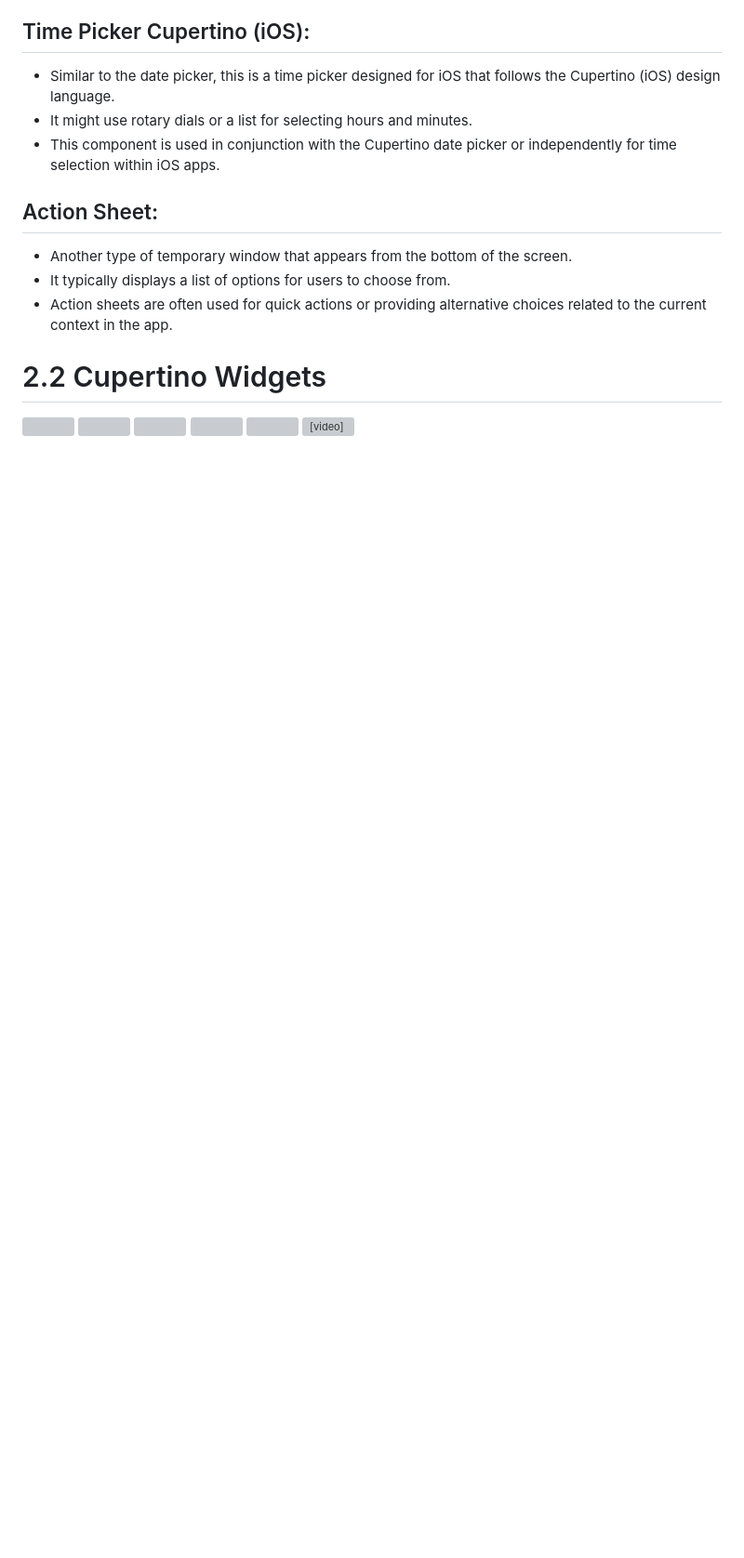
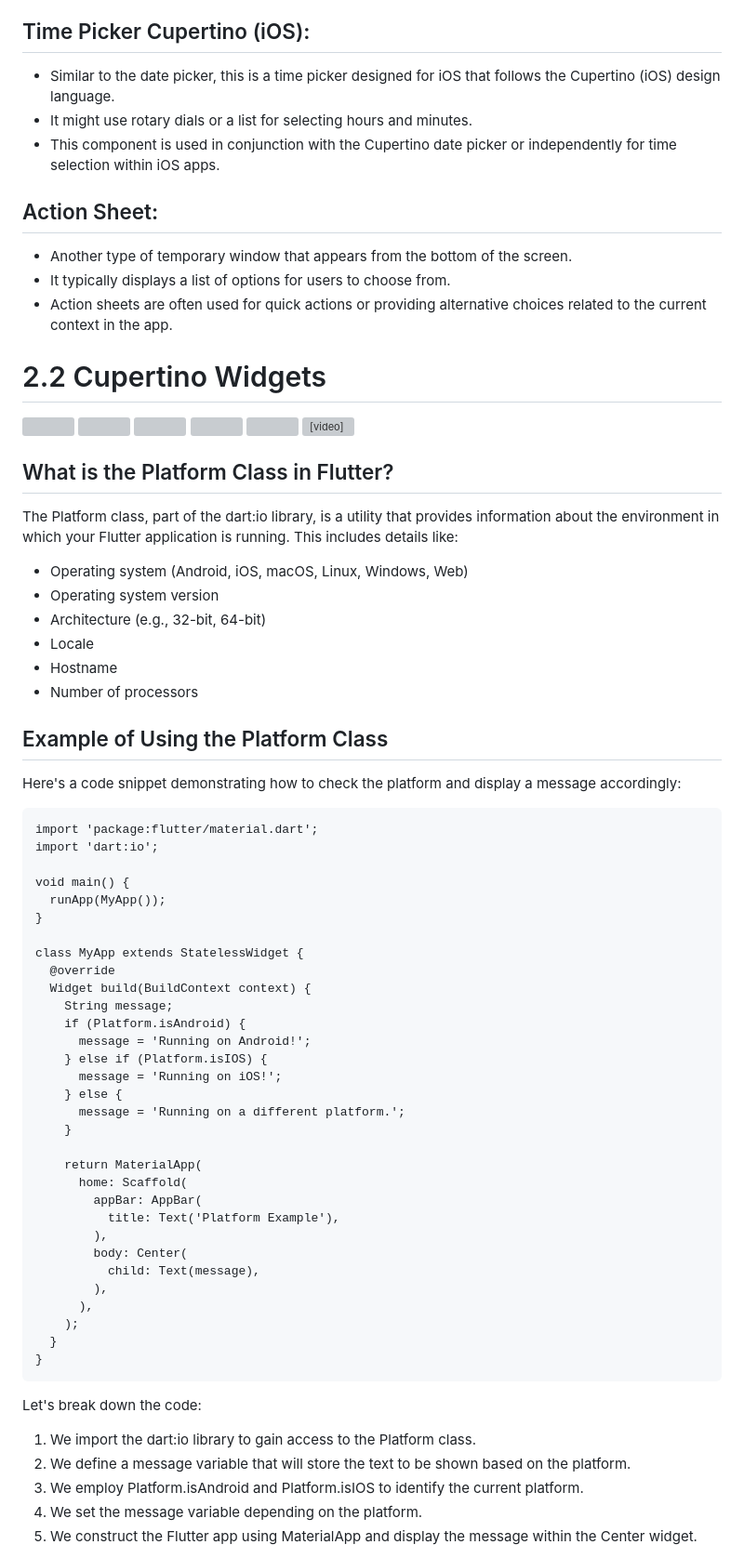
Before and after one commit to Jaydeepsharma93/chapter_2_advanced_flutter, a Markdown page: README.md, the part around the change. Shown: that part at 93% size. GitHub-like rendering; blank space fills up the shorter version; grey boxes are pictures that could not be loaded.

````diff
--- a/README.md
+++ b/README.md
@@ -51,3 +51,57 @@ Ios
 <img src="https://github.com/Jaydeepsharma93/chapter_2_advanced_flutter/assets/143181361/7efad15f-8c19-4c4c-a8fa-b1011aa3d424" width = 32%>
 <img src="https://github.com/Jaydeepsharma93/chapter_2_advanced_flutter/assets/143181361/4e6fee08-5899-49f8-a50d-b2e8542dea74" width = 32%>
 <dev><video src="https://github.com/Jaydeepsharma93/chapter_2_advanced_flutter/assets/143181361/35ce83bf-ee5f-4ab7-a355-e90e9b9eceb9" width = 32%></dev>
+
+## What is the Platform Class in Flutter?
+The Platform class, part of the dart:io library, is a utility that provides information about the environment in which your Flutter application is running. This includes details like:
+  * Operating system (Android, iOS, macOS, Linux, Windows, Web)
+  * Operating system version
+  * Architecture (e.g., 32-bit, 64-bit)
+  * Locale
+  * Hostname
+  * Number of processors
+
+## Example of Using the Platform Class
+Here's a code snippet demonstrating how to check the platform and display a message accordingly:
+
+```http
+import 'package:flutter/material.dart';
+import 'dart:io';
+
+void main() {
+  runApp(MyApp());
+}
+
+class MyApp extends StatelessWidget {
+  @override
+  Widget build(BuildContext context) {
+    String message;
+    if (Platform.isAndroid) {
+      message = 'Running on Android!';
+    } else if (Platform.isIOS) {
+      message = 'Running on iOS!';
+    } else {
+      message = 'Running on a different platform.';
+    }
+
+    return MaterialApp(
+      home: Scaffold(
+        appBar: AppBar(
+          title: Text('Platform Example'),
+        ),
+        body: Center(
+          child: Text(message),
+        ),
+      ),
+    );
+  }
+}
+```
+
+Let's break down the code:
+
+1. We import the dart:io library to gain access to the Platform class.
+2. We define a message variable that will store the text to be shown based on the platform.
+3. We employ Platform.isAndroid and Platform.isIOS to identify the current platform.
+4. We set the message variable depending on the platform.
+5. We construct the Flutter app using MaterialApp and display the message within the Center widget.
````
